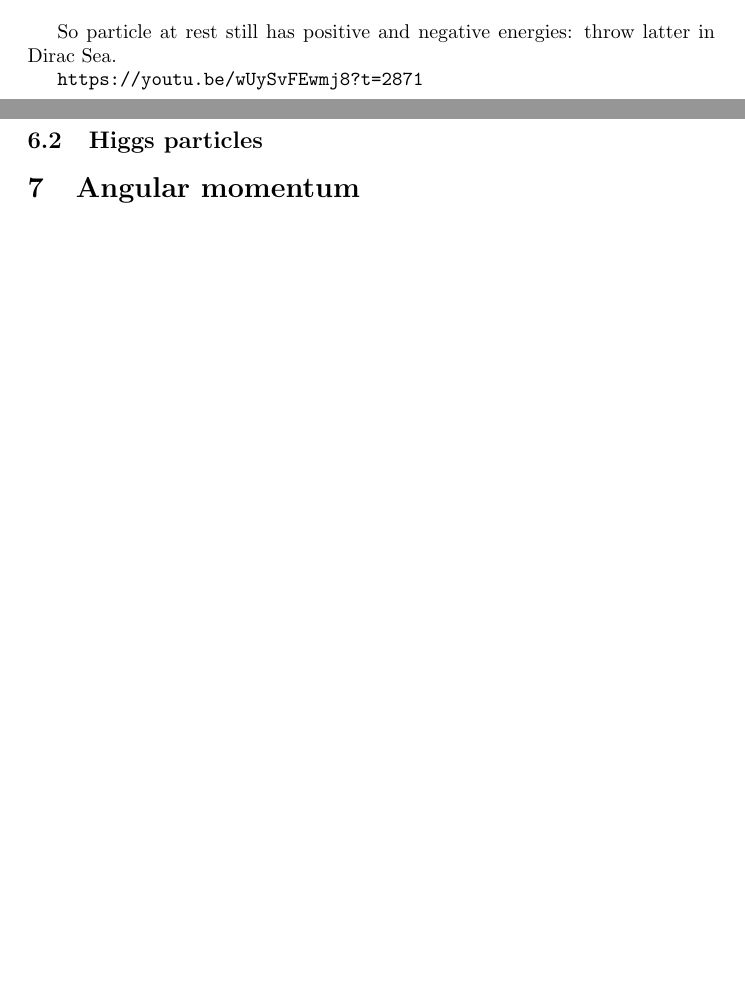
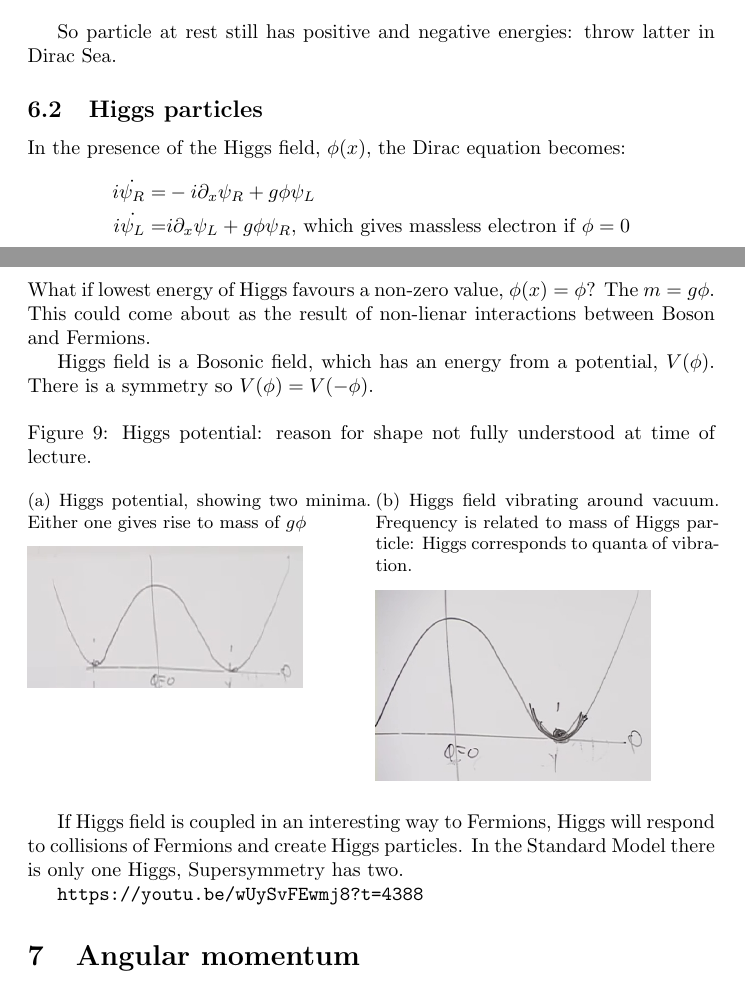
Before and after one commit to weka511/complexity, a LaTeX paper (tm/particles1.tex): two parts of pages 20 and 21 of 21, joined at a grey line, cut so that both start at the same text, the shorter picture padded with empty space. Compiled offline with pdfLaTeX.

Commit message:
Continuing Lecture 6: Higgs Field

```diff
--- a/tm/particles1.tex
+++ b/tm/particles1.tex
@@ -634,9 +634,32 @@ Let us make particle stand still, i.e. $k=0 \implies \omega = \beta m$.
 
 So particle at rest still has positive and negative energies: throw latter in Dirac Sea.
 
-\url{https://youtu.be/wUySvFEwmj8?t=2871}
+\subsection{Higgs particles}
 
-\subsection{Higgs particles}
+In the presence of the Higgs field, $\phi(x)$, the Dirac equation becomes:
+\begin{align*}
+i \dot{\psi_R} =& -i \partial_x \psi_R + g \phi \psi_L\\
+i \dot{\psi_L} =& i \partial_x \psi_L + g \phi \psi_R \text{, which gives massless electron if $\phi=0$}
+\end{align*}
+What if lowest energy of Higgs favours a non-zero value, $\phi(x)=\phi$? The $m=g\phi$. This could come about as the result of non-lienar interactions between Boson and Fermions.
+
+Higgs field is a Bosonic field, which has an energy from a potential, $V(\phi)$. There is a symmetry so $V(\phi)=V(-\phi)$.
+
+\begin{figure}[H]
+	\caption[Higgs potential]{Higgs potential: reason for shape not fully understood at time of lecture.}
+	\begin{subfigure}{0.5\textwidth}
+		\caption{Higgs potential, showing two minima. Either one gives rise to mass of $g\phi$}
+		\includegraphics[width=0.8\textwidth]{higgs-potential}
+	\end{subfigure}
+	\begin{subfigure}{0.5\textwidth}
+		\caption{Higgs field vibrating around vacuum. Frequency is related to mass of Higgs particle: Higgs corresponds to quanta of vibration.}
+		\includegraphics[width=0.8\textwidth]{higgs-vibrating}
+	\end{subfigure}
+\end{figure}
+
+If Higgs field is coupled in an interesting way to Fermions, Higgs will respond to collisions of Fermions and create Higgs particles. In the Standard Model there is only one Higgs, Supersymmetry has two.
+
+\url{https://youtu.be/wUySvFEwmj8?t=4388}
 
 \section{Angular momentum}
 
```
Also changed, not shown: tm/figs/higgs-potential.jpg (added), tm/figs/higgs-vibrating.jpg (added), tm/particles1.tex (2 more changed lines).
